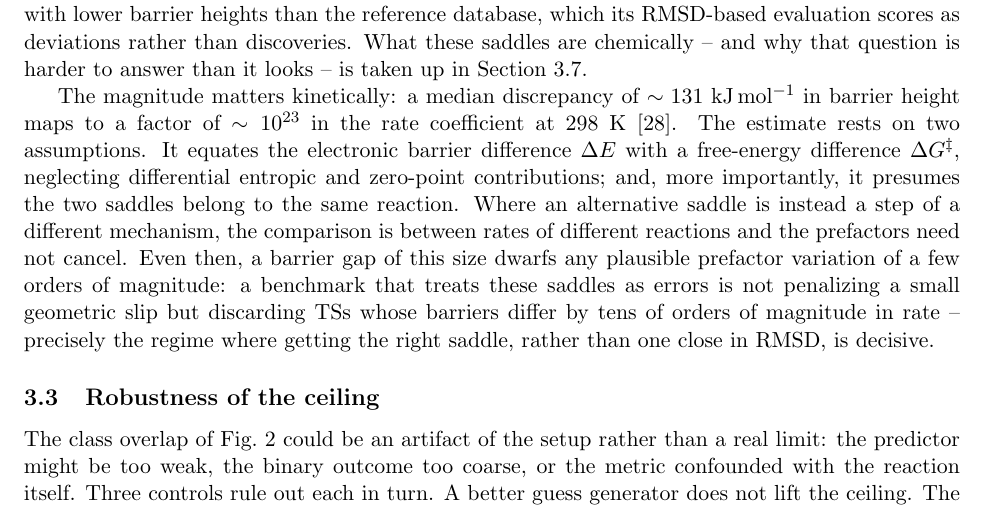
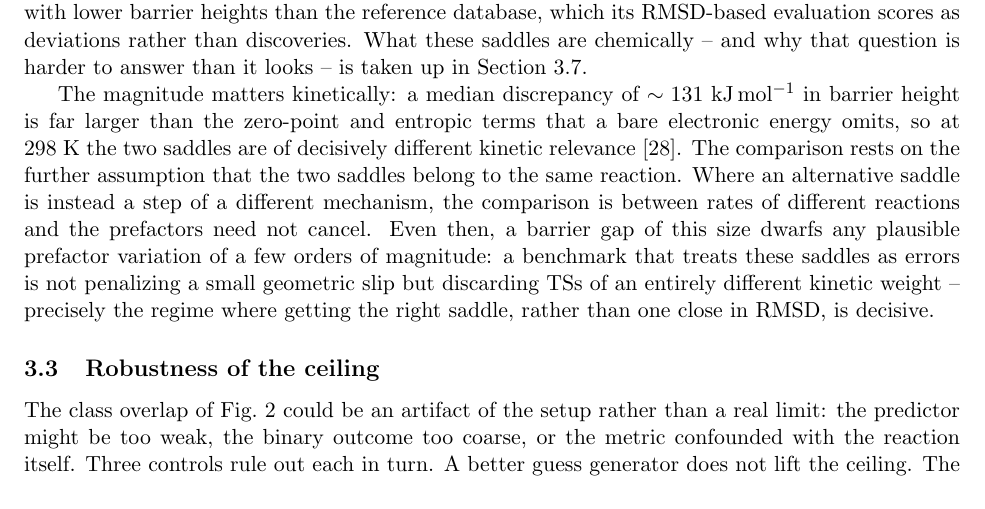
Before and after one commit to DanaResearchGroup/ts-metrics-paper, a LaTeX paper (docs/paper.tex): part of page 9 of 23, cut so that both start at the same text. Compiled offline with pdfLaTeX.

Commit message:
Review major 1: drop the speculative 10^23 rate factor from Sec. 3.2

```diff
--- a/docs/paper.tex
+++ b/docs/paper.tex
@@ -464,18 +464,17 @@ and why that question is harder to answer than it looks -- is taken up in
 Section~\ref{sec:irc}.
 
 The magnitude matters kinetically: a median discrepancy of $\sim 131$~kJ\,mol$^{-1}$
-in barrier height maps to a factor of $\sim 10^{23}$ in the rate coefficient at
-$298$~K~\cite{Eyring1935}. The estimate rests on two assumptions. It
-equates the electronic barrier difference $\Delta E$ with a free-energy difference
-$\Delta G^\ddagger$, neglecting differential entropic and zero-point
-contributions; and, more importantly, it presumes the two saddles belong to the
+in barrier height is far larger than the zero-point and entropic terms that a bare
+electronic energy omits, so at $298$~K the two saddles are of decisively different
+kinetic relevance~\cite{Eyring1935}. The comparison rests on the further assumption
+that the two saddles belong to the
 same reaction. Where an alternative saddle is instead a step
 of a different mechanism, the comparison is between rates of different
 reactions and the prefactors need not cancel. Even then, a barrier gap of this
 size dwarfs any plausible prefactor variation of a few orders of magnitude: a
 benchmark that treats these saddles as errors is not penalizing a small geometric
-slip but discarding TSs whose barriers differ by tens of orders of magnitude in
-rate -- precisely the regime where getting the right saddle, rather than
+slip but discarding TSs of an entirely different kinetic weight -- precisely the
+regime where getting the right saddle, rather than
 one close in RMSD, is decisive.
 
 \subsection{Robustness of the ceiling}
```
Also changed, not shown: docs/paper.pdf.
